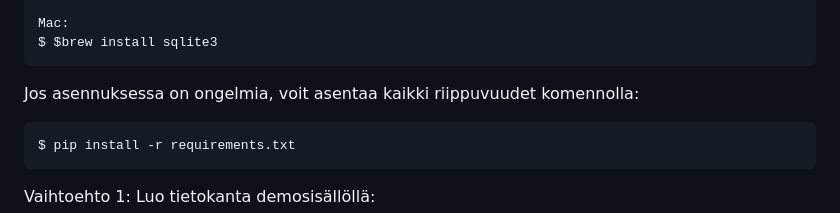
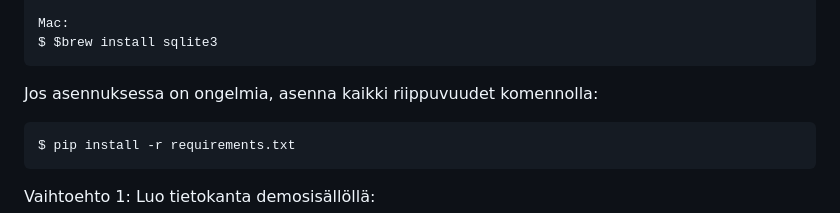
Before and after one commit to jtompuri/writing-contest-web-app, a Markdown page: README.md, the part around the change. Drawn GitHub-style.

Commit message:
Minor text update

````diff
--- a/README.md
+++ b/README.md
@@ -32,7 +32,7 @@ Mac:
 $ $brew install sqlite3
 ```
 
-Jos asennuksessa on ongelmia, voit asentaa kaikki riippuvuudet komennolla:
+Jos asennuksessa on ongelmia, asenna kaikki riippuvuudet komennolla:
 ```
 $ pip install -r requirements.txt
 ```
````
